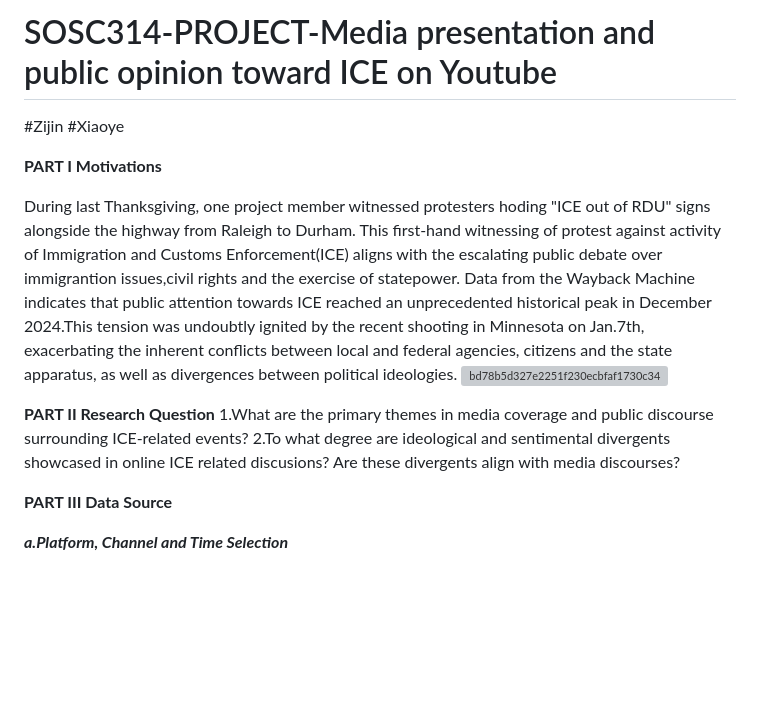
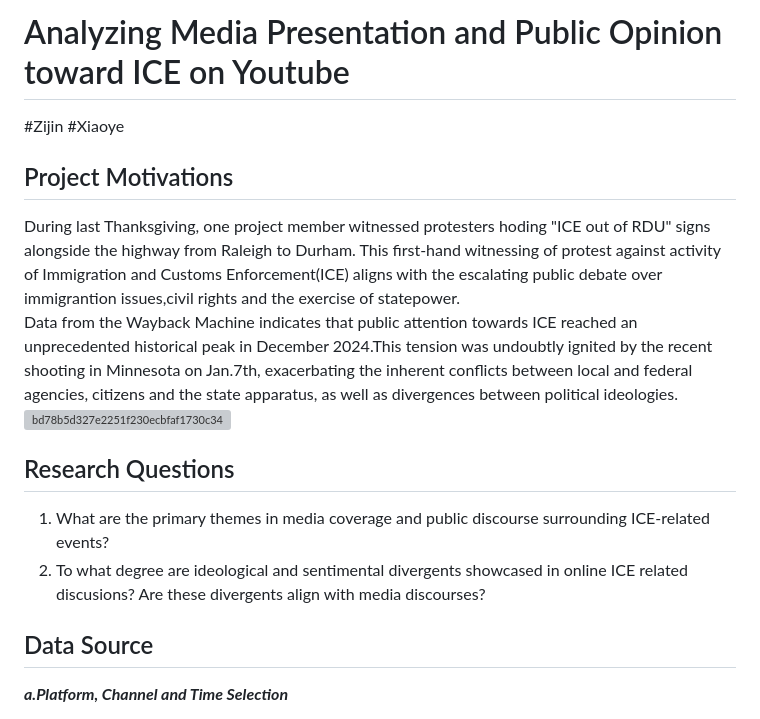
Before and after one commit to ZijinDai/SOSC314-PROJECT, a Markdown page: README.md, the part around one of its changes. Drawn GitHub-style; blank space fills up the shorter version; grey boxes are pictures that could not be loaded.

Commit message:
Revise README for clarity and structure

```diff
--- a/README.md
+++ b/README.md
@@ -1,17 +1,18 @@
-# SOSC314-PROJECT-Media presentation and public opinion toward ICE on Youtube
+# Analyzing Media Presentation and Public Opinion toward ICE on Youtube
 #Zijin
 #Xiaoye
 
-**PART I Motivations**
+## Project Motivations
 
-  During last Thanksgiving, one project member witnessed protesters hoding "ICE out of RDU" signs alongside the highway from Raleigh to Durham. This first-hand witnessing of protest against activity of Immigration and Customs Enforcement(ICE) aligns with the escalating public debate over immigrantion issues,civil rights and the exercise of statepower. Data from the Wayback Machine indicates that public attention towards ICE reached an unprecedented historical peak in December 2024.This tension was undoubtly ignited by the recent shooting in Minnesota on Jan.7th, exacerbating the inherent conflicts between local and federal agencies, citizens and the state apparatus, as well as divergences between political ideologies.
+  During last Thanksgiving, one project member witnessed protesters hoding "ICE out of RDU" signs alongside the highway from Raleigh to Durham. This first-hand witnessing of protest against activity of Immigration and Customs Enforcement(ICE) aligns with the escalating public debate over immigrantion issues,civil rights and the exercise of statepower.
+  Data from the Wayback Machine indicates that public attention towards ICE reached an unprecedented historical peak in December 2024.This tension was undoubtly ignited by the recent shooting in Minnesota on Jan.7th, exacerbating the inherent conflicts between local and federal agencies, citizens and the state apparatus, as well as divergences between political ideologies.
   <img width="3075" height="1458" alt="bd78b5d327e2251f230ecbfaf1730c34" src="https://github.com/user-attachments/assets/21fa708d-cf9f-4f7b-9ea5-02e8f03da234" />
 
-**PART II Research Question**
-1.What are the primary themes in media coverage and public discourse surrounding ICE-related events?
-2.To what degree are ideological and sentimental divergents showcased in online ICE related discusions? Are these divergents align with media discourses?
+## Research Questions
+1. What are the primary themes in media coverage and public discourse surrounding ICE-related events?
+2. To what degree are ideological and sentimental divergents showcased in online ICE related discusions? Are these divergents align with media discourses?
 
-**PART III Data Source**
+## Data Source
 
 ***a.Platform, Channel and Time Selection***
 
```
Also changed, not shown: other parts of README.md (+52 -54 lines).
